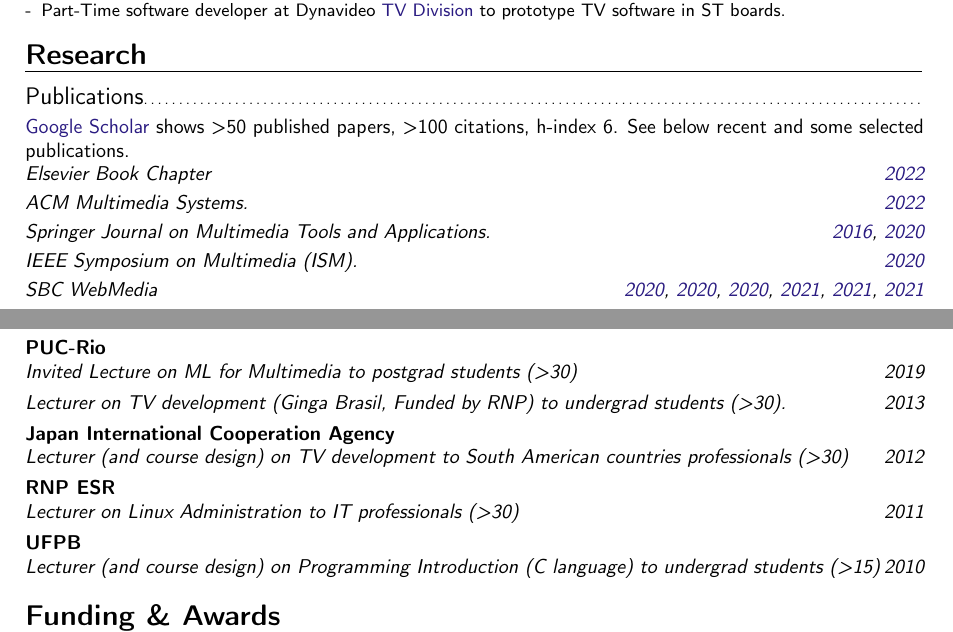
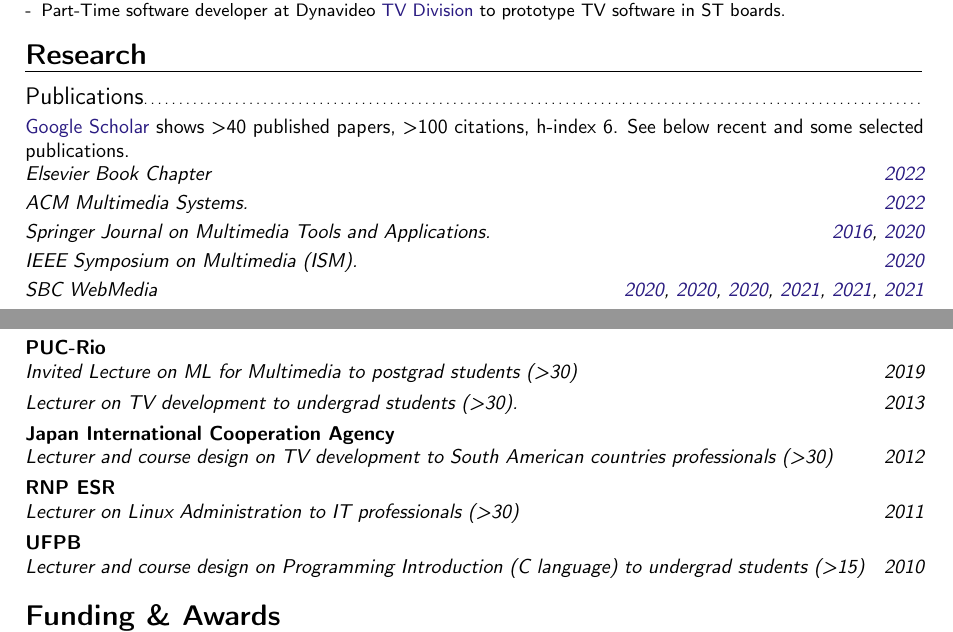
Before and after one commit to alanlivio/alanlivio.github.io, a LaTeX CV (latex/cv.tex, which reads latex/shared.tex): two parts of pages 1 and 2 of 3, joined at a grey line, cut so that both start at the same text. Compiled offline with pdfLaTeX.

```diff
--- a/latex/cv.tex
+++ b/latex/cv.tex
@@ -68,7 +68,7 @@
 %%%%%%%%%%%%%%%%%%%%%%%%%%%%%%%%%%%%%%%%
 
 \subsection{Publications}
-\href{https://scholar.google.com/citations?user=1bEOmkUAAAAJ&hl=en}{Google Scholar} shows \gt50 published papers, \gt100 citations, h-index 6. See below recent and some selected publications.
+\href{https://scholar.google.com/citations?user=1bEOmkUAAAAJ&hl=en}{Google Scholar} shows \gt40 published papers, \gt100 citations, h-index 6. See below recent and some selected publications.
 \newline\cventry{
   \href{https://www.elsevier.com/books/immersive-video-technologies/valenzise/978-0-323-91755-1}{2022}
   }{Elsevier Book Chapter}{}{}{}{}
@@ -126,10 +126,10 @@
 \cventry{2022-today}{Co-supervise undergrad engineering projects.}{UCL}{}{}{}
 \cventry{2018-2022}{Organizer of students workshop to promote Social Impact research.}{SBC WebMedia}{}{}{}
 \cventry{2019}{Invited Lecture on ML for Multimedia to postgrad students (\gt30)}{PUC-Rio}{}{}{}
-\cventry{2013}{Lecturer on TV development (Ginga Brasil, Funded by RNP) to undergrad students (\gt30).}{}{}{}{}
-\cventry{2012}{Lecturer (and course design) on TV development to South American countries professionals (\gt30)}{Japan International Cooperation Agency}{}{}{}
+\cventry{2013}{Lecturer on TV development to undergrad students (\gt30).}{}{}{}{}
+\cventry{2012}{Lecturer and course design on TV development to South American countries professionals (\gt30)}{Japan International Cooperation Agency}{}{}{}
 \cventry{2011}{Lecturer on Linux Administration to IT professionals (\gt30)}{RNP ESR}{}{}{}
-\cventry{2010}{Lecturer (and course design) on Programming Introduction (C language) to undergrad students (\gt15)}{UFPB}{}{}{}
+\cventry{2010}{Lecturer and course design on Programming Introduction (C language) to undergrad students (\gt15)}{UFPB}{}{}{}
 
 %%%%%%%%%%%%%%%%%%%%%%%%%%%%%%%%%%%%%%%%
 \section{Funding \& Awards}
--- a/latex/shared.tex
+++ b/latex/shared.tex
@@ -8,8 +8,10 @@
 \usepackage{booktabs} % \toprule, \midrule, \bottomrule
 \usepackage{listings} % code listing
 \usepackage{subcaption} % subfigures
-\usepackage{graphicx} % includegraphics
-\graphicspath{{figs}}  % includegraphics path
+\usepackage{ragged2e} % \justify
+% includegraphics
+\usepackage{graphicx}
+\graphicspath{{figs}}
 \usepackage{url} % \url
 % \renewcommand{\figurename}{Fig.}
 \usepackage{array}
@@ -21,6 +23,7 @@
 \usepackage{enumitem} % set enum key
 \SetEnumitemKey{mynosep}{noitemsep, nosep, topsep=0pt, partopsep=0pt, parsep=0pt, itemsep=0pt, leftmargin=*,rightmargin=0pt} % set enum key
 \usepackage{acronym} % \newacro and \ac
+\newacro{MM}{Multimedia}
 \newacro{ML}{Machine Learning}
 \newacro{DL}{Deep Learning}
 % -- alan config
@@ -36,6 +39,14 @@
 \social[twitter]{alanlivio}
 \social[github]{alanlivio}
 \social[googlescholar]{alanlivio}
+% modercv warning
+\usepackage{pgfplots}
+\pgfplotsset{compat=1.18}
+% modercv has no figure, table
+\usepackage{float}
+\newfloat{figure}{htbp}{figs}
+\newfloat{table}{htbp}{figs}
+% usefull functions
 \newcommand\hfGeometrySetLarge{% called in preamble
   \usepackage[a4paper, left=20mm, top=20mm]{geometry}
 }
@@ -46,9 +57,6 @@
   \usepackage{enumitem}
   \def\labelitemi{-}
 }
-\usepackage{float}
-\newfloat{figure}{htbp}{figs} % modercv has no figure
-\newfloat{table}{htbp}{figs} % modercv has no table
 \newcommand\hfParagraphReduceSpacing{% called preamble
 \linespread{1}
 \setlength{\parskip}{0pt}
```
Lines whose indentation alone changed are shown as unchanged.
